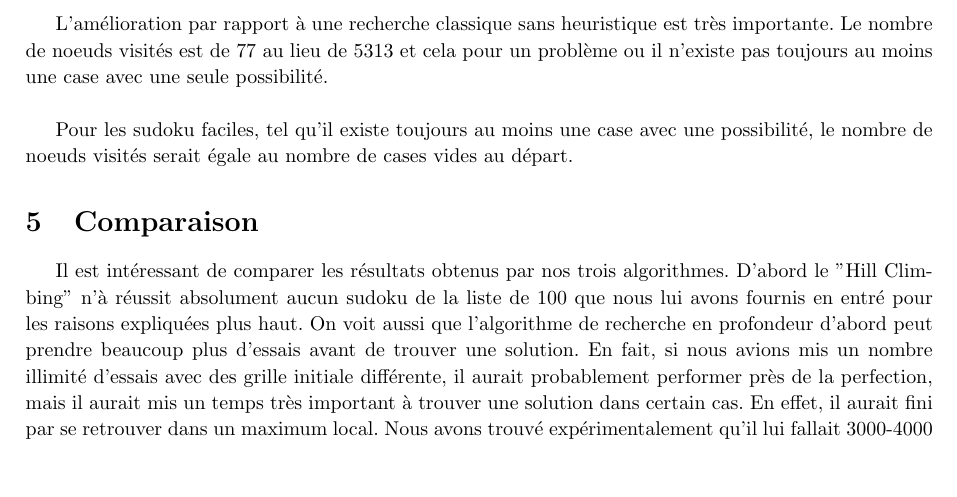
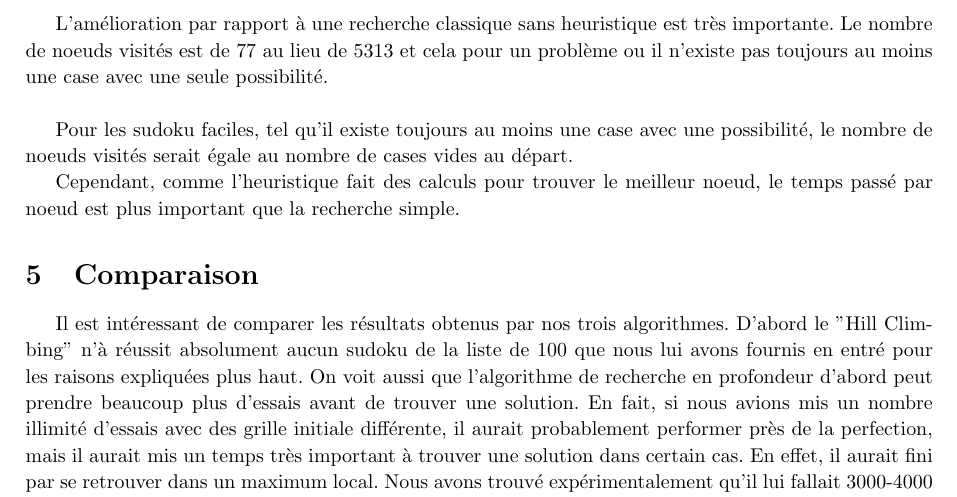
Before and after one commit to PierreGe/Sudoku, a LaTeX document (rapport/rapport.tex): part of page 8 of 9, cut so that both start at the same text, the shorter picture padded with empty space. Compiled offline with pdfLaTeX.

Commit message:
[ref] rapport

```diff
--- a/rapport/rapport.tex
+++ b/rapport/rapport.tex
@@ -266,7 +266,7 @@ L'amélioration par rapport à une recherche classique sans heuristique est trè
 
 Pour les sudoku faciles, tel qu'il existe toujours au moins une case avec une possibilité, le nombre de noeuds visités serait égale au nombre de cases vides au départ.
 
-% Pierre
+Cependant, comme l'heuristique fait des calculs pour trouver le meilleur noeud, le temps passé par noeud est plus important que la recherche simple.
 
 \section{Comparaison}
 Il est intéressant de comparer les résultats obtenus par nos trois algorithmes. D'abord le "Hill Climbing" n'à réussit absolument aucun sudoku de la liste de 100 que nous lui avons fournis en entré pour les raisons expliquées plus haut. On voit aussi que l'algorithme de recherche en profondeur d'abord peut prendre beaucoup plus d'essais avant de trouver une solution. En fait, si nous avions mis un nombre illimité d'essais avec des grille initiale différente, il aurait probablement performer près de la perfection, mais il aurait mis un temps très important à trouver une solution dans certain cas. En effet, il aurait fini par se retrouver dans un maximum local. Nous avons trouvé expérimentalement qu'il lui fallait 3000-4000 essais pour trouver un maximum global. Cependant, le hill climbing a l'avantage de trouver une solution (non-optimal) rapidement peu importe la difficulté de la grille.
```
